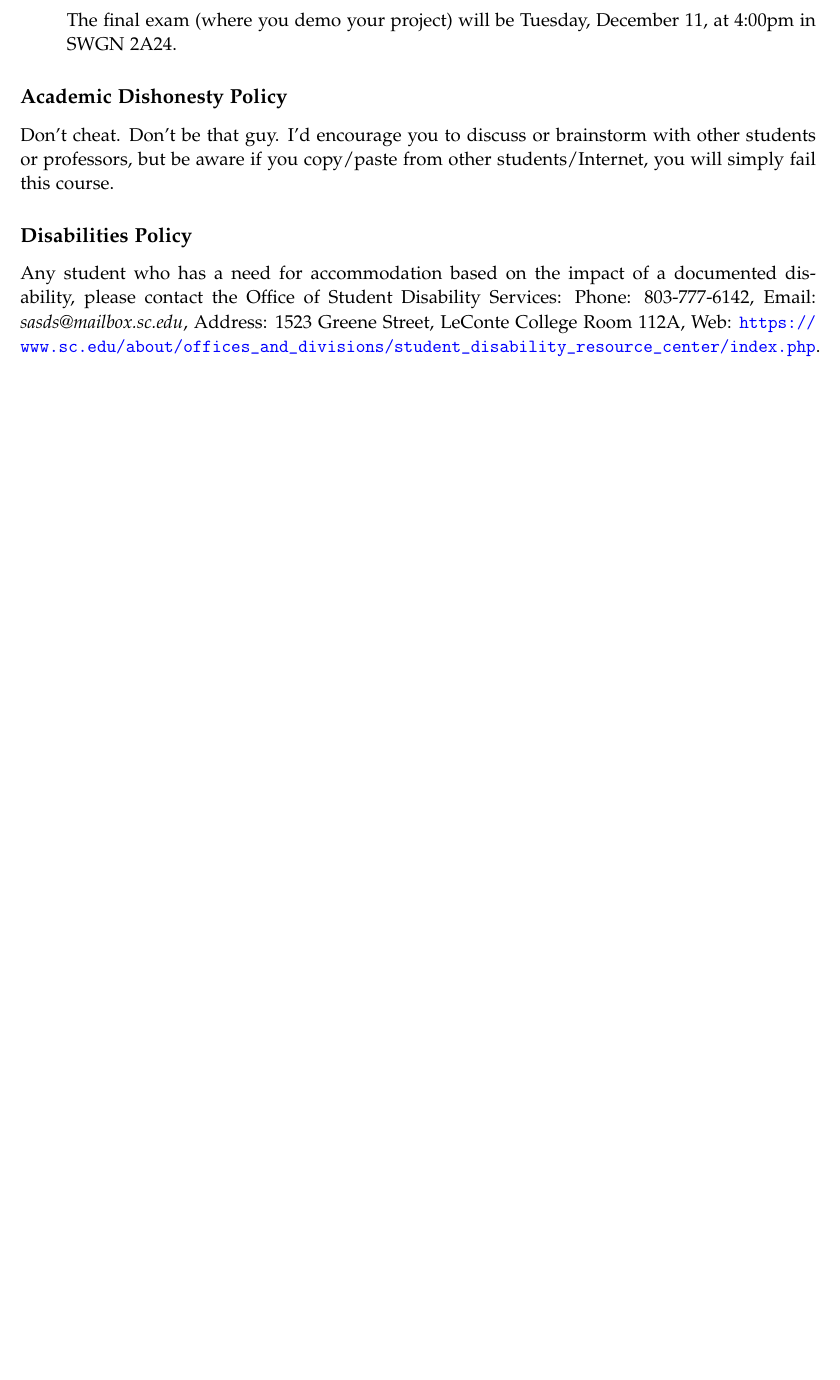
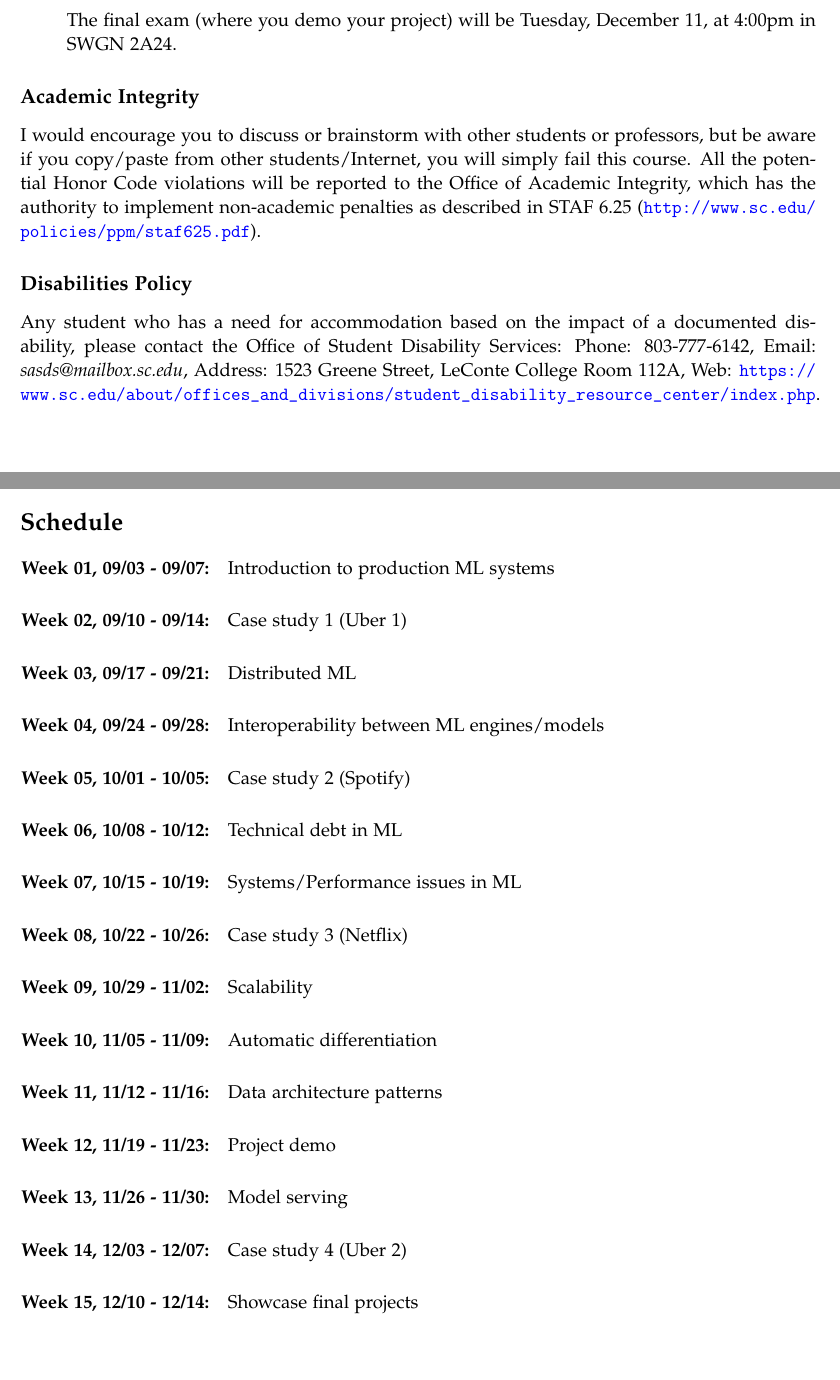
Before and after one commit to pooyanjamshidi/mls, a LaTeX document (desc/prml-desc.tex): part of page 3 of 3 before the commit and two parts of pages 3 and 4 of 4 after it, the two joined at a grey line, cut so that both start at the same text, the shorter picture padded with empty space. Compiled offline with pdfLaTeX.

Commit message:
updated description

```diff
--- a/desc/prml-desc.tex
+++ b/desc/prml-desc.tex
@@ -159,42 +159,40 @@ The final exam (where you demo your project) will be Tuesday, December 11, at 4:
 
 \end{itemize}
 
-\subsection*{Academic Dishonesty Policy}
+\subsection*{Academic Integrity}
 
-Don't cheat. Don't be that guy. I'd encourage you to discuss or brainstorm with other students or professors, but be aware if you copy/paste from other students/Internet, you will simply fail this course.
+I would encourage you to discuss or brainstorm with other students or professors, but be aware if you copy/paste from other students/Internet, you will simply fail this course. All the potential Honor Code violations will be reported to the Office of Academic Integrity, which has the authority to implement non-academic penalties as described in STAF 6.25 (\url{http://www.sc.edu/policies/ppm/staf625.pdf}).
 
 \subsection*{Disabilities Policy}
 
 Any student who has a need for accommodation based on the impact of
 a documented disability, please contact the Office of Student Disability Services: Phone: 803-777-6142, Email: \textit{sasds@mailbox.sc.edu}, Address: 1523 Greene Street, LeConte College Room 112A, Web: \url{https://www.sc.edu/about/offices_and_divisions/student_disability_resource_center/index.php}.
 
-% \newpage
+\newpage
+\section*{Schedule}
 
-% \SetDate[10/08/2015]
-% \week{Week 01} Introduction
-% \week{Week 02} Some Topic
+\SetDate[27/08/2018]
+\week{Week 01} Introduction to production ML systems
+\week{Week 02} Case study 1 (Uber 1)
+\week{Week 03} Distributed ML
+\week{Week 04} Interoperability between ML engines/models
+\week{Week 05} Case study 2 (Spotify)
+\week{Week 06} Technical debt in ML
+\week{Week 07} Systems/Performance issues in ML
+\week{Week 08} Case study 3 (Netflix)
+\week{Week 09} Scalability
+\week{Week 10} Automatic differentiation
+\week{Week 11} Data architecture patterns
+\week{Week 12} Project demo
+\week{Week 13} Model serving
+\week{Week 14} Case study 4 (Uber 2)
+\week{Week 15} Showcase final projects
 
-
-% \week{Week 03} Some Other Topic with More Reading
 
 % \begin{itemize}
 % \item Read this too
 % \item And also this
 % \end{itemize}
 
-% \week{Week 04} Keep
-% \week{Week 05} Going
-% \week{Week 06} Down
-% \week{Week 07} the
-% \week{Week 08} Line
-% \week{Week 09} until
-% \week{Week 10} You
-% \week{Week 11} Are
-% \week{Week 12} Done
-% \week{Week 13} with
-% \week{Week 14} Your
-% \week{Week 15} Syllabus
-
-
 
 \end{document}
```
Also changed, not shown: desc/prml-desc.pdf, desc/prml-desc.tex (18 more changed lines).
